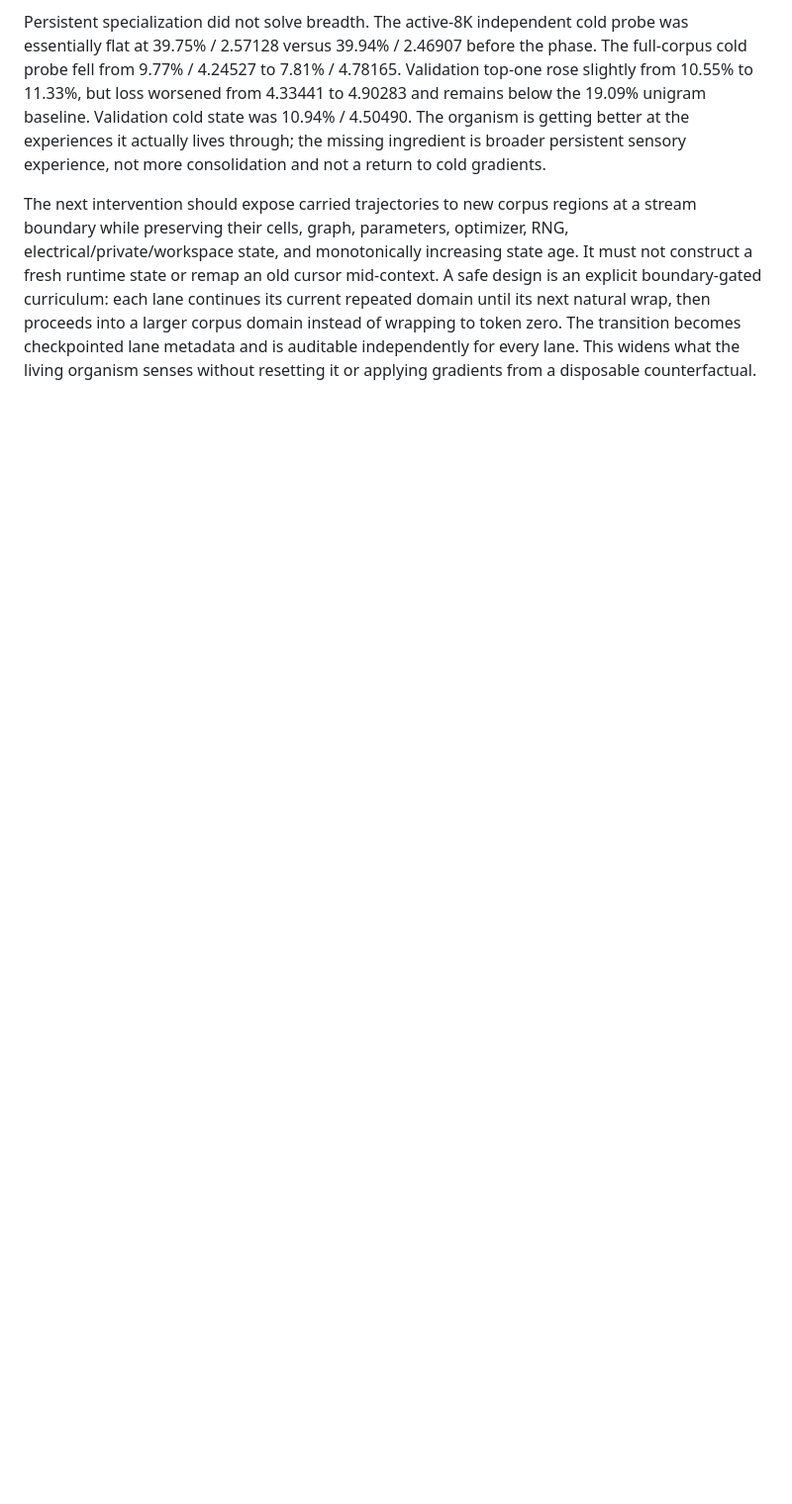
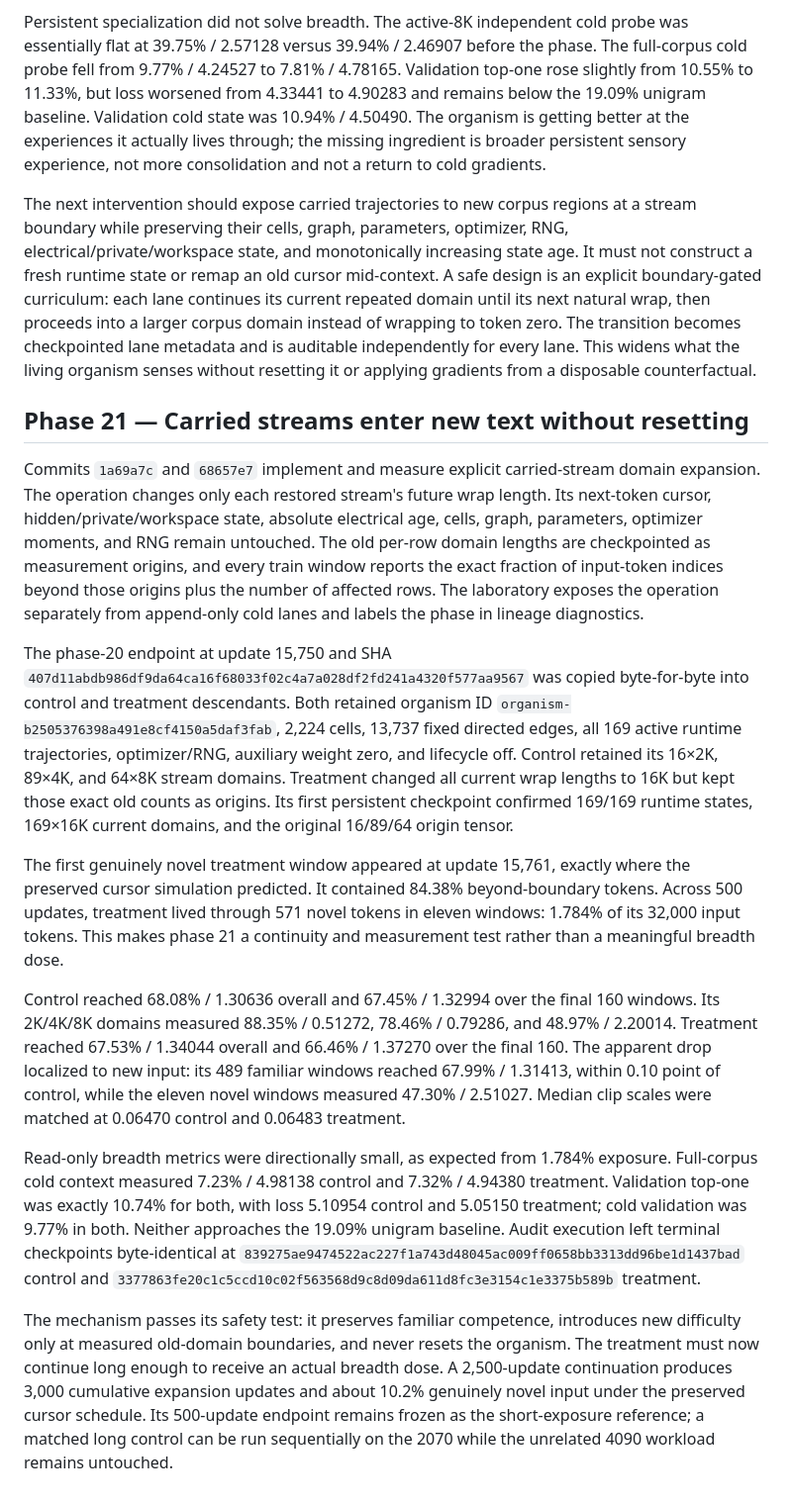
Before and after one commit to MLTQ/petridish, a Markdown page: docs/experiment-results.md, the part around the change. Shown at 99% size. Rendered like a GitHub page; blank space fills up the shorter version.

Commit message:
record carried stream expansion experiment

```diff
--- a/docs/experiment-results.md
+++ b/docs/experiment-results.md
@@ -1443,3 +1443,56 @@ domain until its next natural wrap, then proceeds into a larger corpus domain in
 of wrapping to token zero. The transition becomes checkpointed lane metadata and is
 auditable independently for every lane. This widens what the living organism senses
 without resetting it or applying gradients from a disposable counterfactual.
+
+## Phase 21 — Carried streams enter new text without resetting
+
+Commits `1a69a7c` and `68657e7` implement and measure explicit carried-stream domain
+expansion. The operation changes only each restored stream's future wrap length. Its
+next-token cursor, hidden/private/workspace state, absolute electrical age, cells,
+graph, parameters, optimizer moments, and RNG remain untouched. The old per-row
+domain lengths are checkpointed as measurement origins, and every train window
+reports the exact fraction of input-token indices beyond those origins plus the
+number of affected rows. The laboratory exposes the operation separately from
+append-only cold lanes and labels the phase in lineage diagnostics.
+
+The phase-20 endpoint at update 15,750 and SHA
+`407d11abdb986df9da64ca16f68033f02c4a7a028df2fd241a4320f577aa9567`
+was copied byte-for-byte into control and treatment descendants. Both retained
+organism ID `organism-b2505376398a491e8cf4150a5daf3fab`, 2,224 cells, 13,737 fixed
+directed edges, all 169 active runtime trajectories, optimizer/RNG, auxiliary weight
+zero, and lifecycle off. Control retained its 16×2K, 89×4K, and 64×8K stream
+domains. Treatment changed all current wrap lengths to 16K but kept those exact old
+counts as origins. Its first persistent checkpoint confirmed 169/169 runtime states,
+169×16K current domains, and the original 16/89/64 origin tensor.
+
+The first genuinely novel treatment window appeared at update 15,761, exactly where
+the preserved cursor simulation predicted. It contained 84.38% beyond-boundary
+tokens. Across 500 updates, treatment lived through 571 novel tokens in eleven
+windows: 1.784% of its 32,000 input tokens. This makes phase 21 a continuity and
+measurement test rather than a meaningful breadth dose.
+
+Control reached 68.08% / 1.30636 overall and 67.45% / 1.32994 over the final 160
+windows. Its 2K/4K/8K domains measured 88.35% / 0.51272, 78.46% / 0.79286, and
+48.97% / 2.20014. Treatment reached 67.53% / 1.34044 overall and 66.46% / 1.37270
+over the final 160. The apparent drop localized to new input: its 489 familiar
+windows reached 67.99% / 1.31413, within 0.10 point of control, while the eleven
+novel windows measured 47.30% / 2.51027. Median clip scales were matched at 0.06470
+control and 0.06483 treatment.
+
+Read-only breadth metrics were directionally small, as expected from 1.784% exposure.
+Full-corpus cold context measured 7.23% / 4.98138 control and 7.32% / 4.94380
+treatment. Validation top-one was exactly 10.74% for both, with loss 5.10954 control
+and 5.05150 treatment; cold validation was 9.77% in both. Neither approaches the
+19.09% unigram baseline. Audit execution left terminal checkpoints byte-identical at
+`839275ae9474522ac227f1a743d48045ac009ff0658bb3313dd96be1d1437bad`
+control and
+`3377863fe20c1c5ccd10c02f563568d9c8d09da611d8fc3e3154c1e3375b589b`
+treatment.
+
+The mechanism passes its safety test: it preserves familiar competence, introduces
+new difficulty only at measured old-domain boundaries, and never resets the organism.
+The treatment must now continue long enough to receive an actual breadth dose. A
+2,500-update continuation produces 3,000 cumulative expansion updates and about
+10.2% genuinely novel input under the preserved cursor schedule. Its 500-update
+endpoint remains frozen as the short-exposure reference; a matched long control can
+be run sequentially on the 2070 while the unrelated 4090 workload remains untouched.
```
